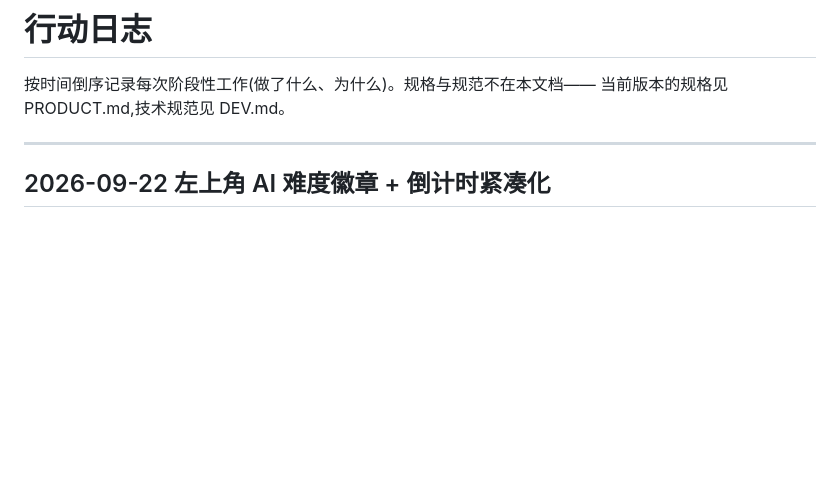
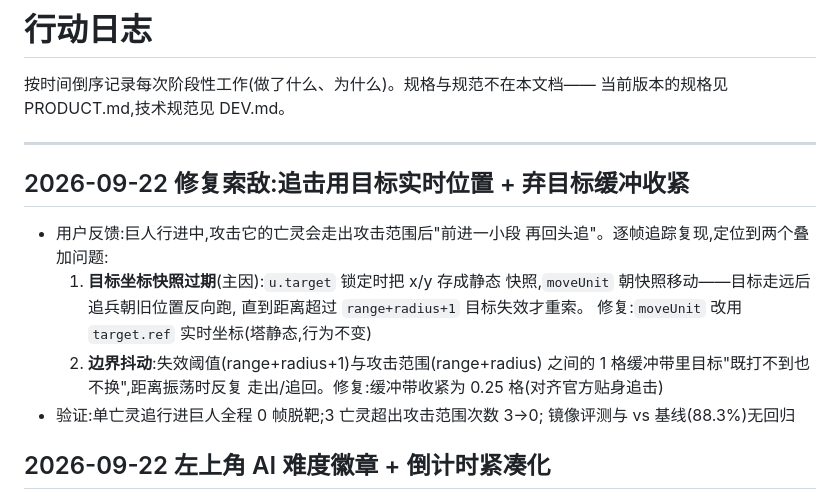
Before and after one commit to larria/clashOnWEB, a Markdown page: docs/LOG.md, the part around the change. Rendered like a GitHub page; blank space fills up the shorter version.

Commit message:
LOG: 记录索敌修复
Co-Authored-By: Claude <noreply@anthropic.com>

```diff
--- a/docs/LOG.md
+++ b/docs/LOG.md
@@ -4,6 +4,20 @@
 当前版本的规格见 PRODUCT.md,技术规范见 DEV.md。
 
 ---
+
+## 2026-09-22 修复索敌:追击用目标实时位置 + 弃目标缓冲收紧
+
+- 用户反馈:巨人行进中,攻击它的亡灵会走出攻击范围后"前进一小段
+  再回头追"。逐帧追踪复现,定位到两个叠加问题:
+  1. **目标坐标快照过期**(主因):`u.target` 锁定时把 x/y 存成静态
+     快照,`moveUnit` 朝快照移动——目标走远后追兵朝旧位置反向跑,
+     直到距离超过 `range+radius+1` 目标失效才重索。
+     修复:`moveUnit` 改用 `target.ref` 实时坐标(塔静态,行为不变)
+  2. **边界抖动**:失效阈值(range+radius+1)与攻击范围(range+radius)
+     之间的 1 格缓冲带里目标"既打不到也不换",距离振荡时反复
+     走出/追回。修复:缓冲带收紧为 0.25 格(对齐官方贴身追击)
+- 验证:单亡灵追行进巨人全程 0 帧脱靶;3 亡灵超出攻击范围次数 3→0;
+  镜像评测与 vs 基线(88.3%)无回归
 
 ## 2026-09-22 左上角 AI 难度徽章 + 倒计时紧凑化
 
```
